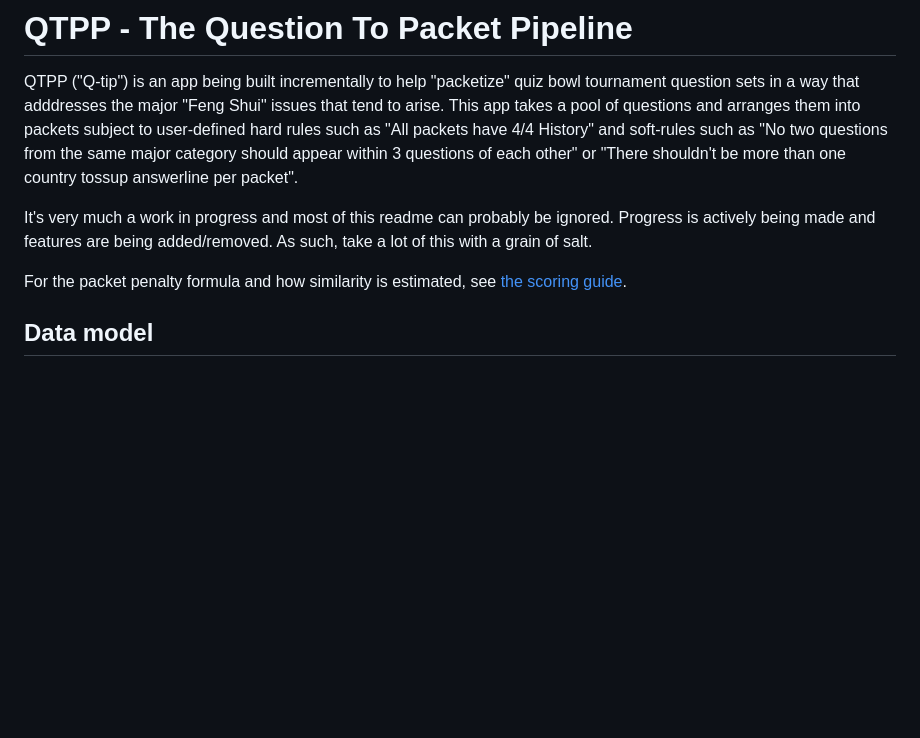
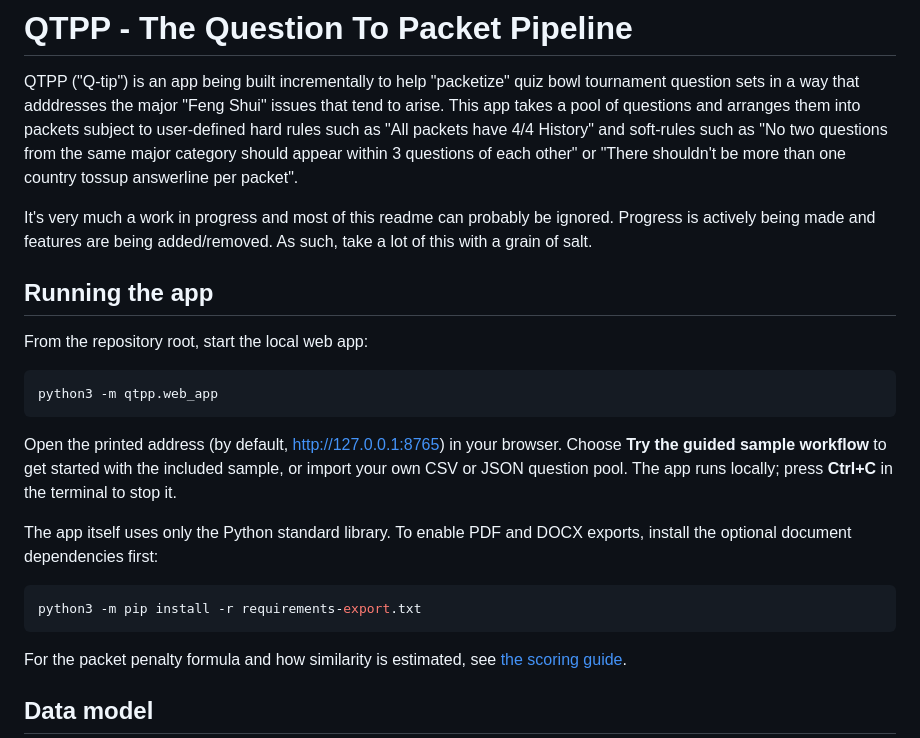
Before and after one commit to RachelFNolan/QTPP, a Markdown page: README.md, the part around the change. GitHub-like rendering; blank space fills up the shorter version.

Commit message:
updated readme with running instructions

````diff
--- a/README.md
+++ b/README.md
@@ -4,6 +4,21 @@ QTPP ("Q-tip") is an app being built incrementally to help "packetize" quiz bowl
 
 It's very much a work in progress and most of this readme can probably be ignored. Progress is actively being made and features are being added/removed. As such, take a lot of this with a grain of salt.
 
+## Running the app
+
+From the repository root, start the local web app:
+
+```sh
+python3 -m qtpp.web_app
+```
+
+Open the printed address (by default, [http://127.0.0.1:8765](http://127.0.0.1:8765)) in your browser. Choose **Try the guided sample workflow** to get started with the included sample, or import your own CSV or JSON question pool. The app runs locally; press **Ctrl+C** in the terminal to stop it.
+
+The app itself uses only the Python standard library. To enable PDF and DOCX exports, install the optional document dependencies first:
+
+```sh
+python3 -m pip install -r requirements-export.txt
+```
 
 For the packet penalty formula and how similarity is estimated, see
 [the scoring guide](./docs/scoring.md).
````
